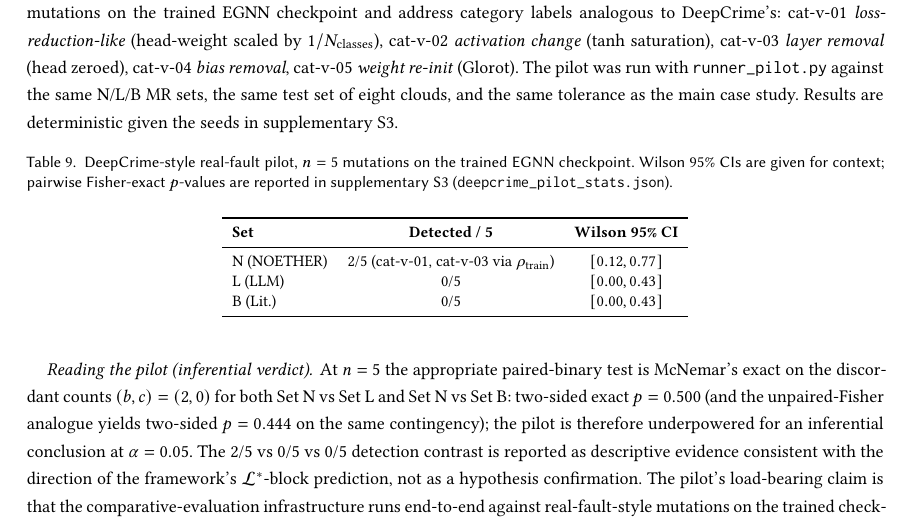
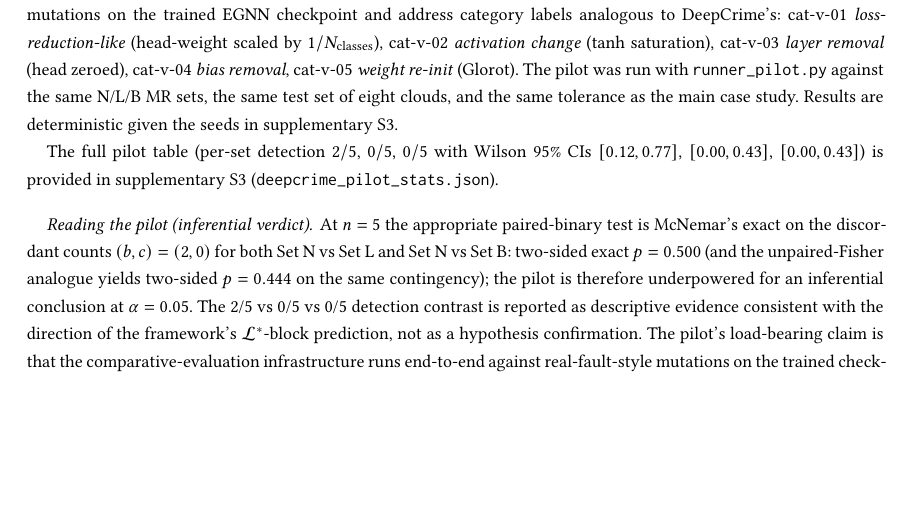
Before and after one commit to meng004/P1-MetaPattern, a LaTeX paper (NOETHER_paper_arxiv.tex): part of page 41 of 81, cut so that both start at the same text, the shorter picture padded with empty space. Compiled offline with pdfLaTeX.

Commit message:
paper(C3): move underpowered n=5 DeepCrime pilot table out of the PDF
Hybrid compression item C3 (also addresses E4 / the reviewers' "underpowered
pilot presented as evidence" point). Removes Table tab:pilot (the n=5 EGNN
DeepCrime pilot, the table multiple panel reviewers flagged) from the main PDF;
its load-bearing numbers (detection 2/5 vs 0/5 vs 0/5, McNemar exact p=0.500)
already sit in the adjacent "Reading the pilot" paragraph, and the full table
with Wilson CIs + Fisher p-values lives in supplementary S3
(deepcrime_pilot_stats.json). Replaced the float with a one-line pointer
carrying the detection counts + CIs verbatim.

Compile-verified: pdflatex exit 0, no fatal errors, tab:pilot label and all refs
gone (0/0, it had no \ref), begin/end{table} balanced 16/16. .tex only.

Co-Authored-By: Claude Opus 4.8 <noreply@anthropic.com>
Claude-Session: https://claude.ai/code/session_01QgL4n1vo5VsJWGAJUVu5bD

```diff
--- a/NOETHER_paper_arxiv.tex
+++ b/NOETHER_paper_arxiv.tex
@@ -1305,21 +1305,7 @@ We commit in advance to the following readings of the eventual numerical outcome
 
 To begin closing the gap between protocol and result, we executed a $n=5$ pilot extension of the case study with five mutation operators systematically derived from the DeepCrime taxonomy~\cite{Humbatova2021DeepCrime} (which extracts 35 mutation operators from real DL fault studies). The pilot operators are post-training mutations on the trained EGNN checkpoint and address category labels analogous to DeepCrime's: cat-v-01 \emph{loss-reduction-like} (head-weight scaled by $1/N_{\text{classes}}$), cat-v-02 \emph{activation change} (tanh saturation), cat-v-03 \emph{layer removal} (head zeroed), cat-v-04 \emph{bias removal}, cat-v-05 \emph{weight re-init} (Glorot). The pilot was run with \texttt{runner\_pilot.py} against the same N/L/B MR sets, the same test set of eight clouds, and the same tolerance as the main case study. Results are deterministic given the seeds in supplementary S3.
 
-\begin{table}[h]
-\centering
-\caption{DeepCrime-style real-fault pilot, $n=5$ mutations on the trained EGNN checkpoint. Wilson 95\% CIs are given for context; pairwise Fisher-exact $p$-values are reported in supplementary S3 (\texttt{deepcrime\_pilot\_stats.json}).}
-\label{tab:pilot}
-\small
-\begin{tabular}{lcc}
-\toprule
-\textbf{Set} & \textbf{Detected / 5} & \textbf{Wilson 95\% CI} \\
-\midrule
-N (NOETHER) & 2/5 (cat-v-01, cat-v-03 via $\rho_{\mathrm{train}}$) & $[0.12, 0.77]$ \\
-L (LLM)     & 0/5                                           & $[0.00, 0.43]$ \\
-B (Lit.)    & 0/5                                           & $[0.00, 0.43]$ \\
-\bottomrule
-\end{tabular}
-\end{table}
+The full pilot table (per-set detection $2/5$, $0/5$, $0/5$ with Wilson 95\% CIs $[0.12,0.77]$, $[0.00,0.43]$, $[0.00,0.43]$) is provided in supplementary~S3 (\texttt{deepcrime\_pilot\_stats.json}).
 
 \paragraph{Reading the pilot (inferential verdict).}
 At $n=5$ the appropriate paired-binary test is McNemar's exact on the discordant counts $(b, c) = (2, 0)$ for both Set N vs Set L and Set N vs Set B: two-sided exact $p = 0.500$ (and the unpaired-Fisher analogue yields two-sided $p = 0.444$ on the same contingency); the pilot is therefore underpowered for an inferential conclusion at $\alpha = 0.05$. The 2/5 vs 0/5 vs 0/5 detection contrast is reported as descriptive evidence consistent with the direction of the framework's $\mathcal{L}^{*}$-block prediction, not as a hypothesis confirmation. The pilot's load-bearing claim is that the comparative-evaluation infrastructure runs end-to-end against real-fault-style mutations on the trained checkpoint; non-vacuousness of the $\mathcal{L}^{*}$-block prediction and the parameter-distribution candidate-ninth-block reading are candidate evidence requiring a larger $n$.
```
